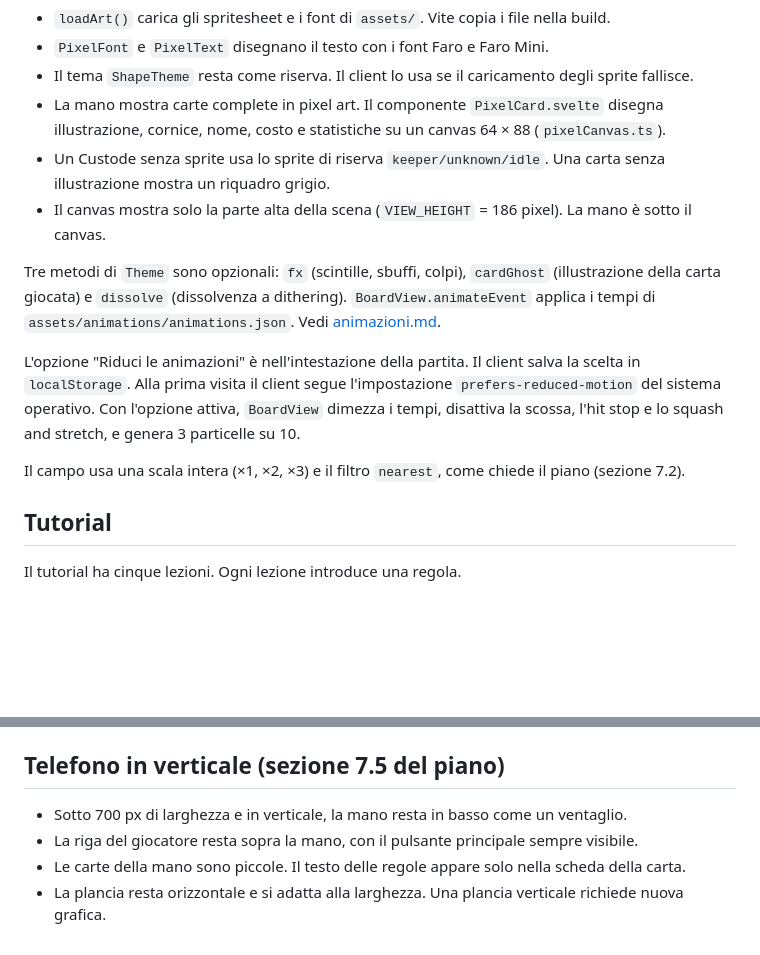
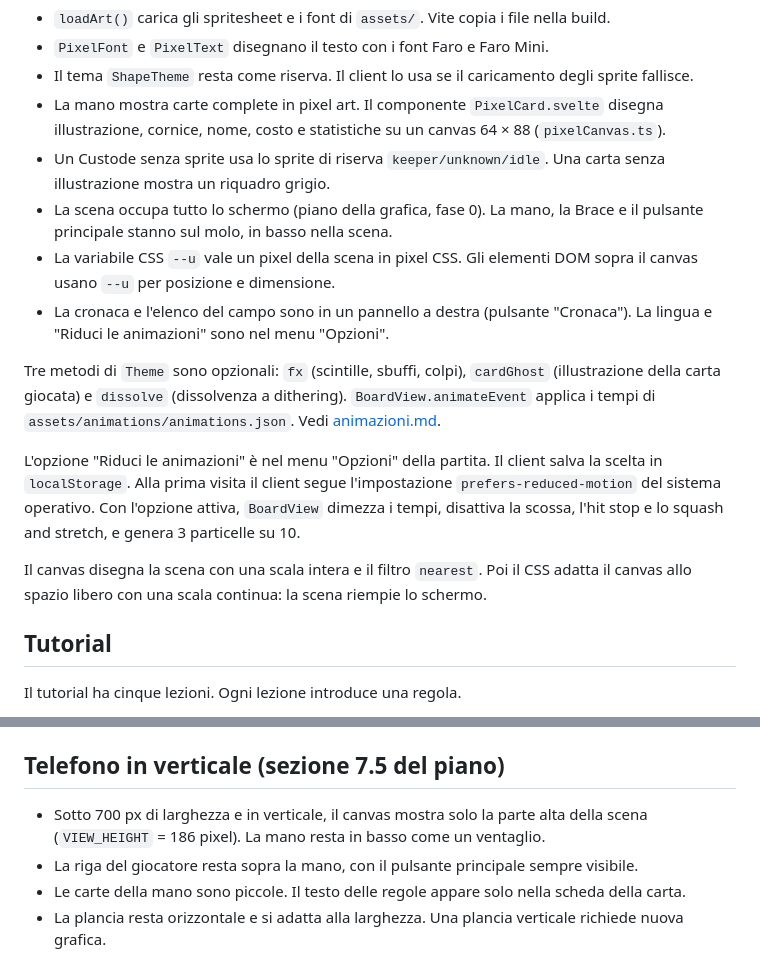
Before and after one commit to fedeveloper/tcg, a Markdown page: docs/client.md, 2 parts joined by grey strips. Drawn GitHub-style; blank space fills up the shorter version.

```diff
--- a/docs/client.md
+++ b/docs/client.md
@@ -33,16 +33,18 @@ Il campo usa il tema `SpriteTheme` (`src/render/spriteTheme.ts`). Il tema implem
 - Il tema `ShapeTheme` resta come riserva. Il client lo usa se il caricamento degli sprite fallisce.
 - La mano mostra carte complete in pixel art. Il componente `PixelCard.svelte` disegna illustrazione, cornice, nome, costo e statistiche su un canvas 64 × 88 (`pixelCanvas.ts`).
 - Un Custode senza sprite usa lo sprite di riserva `keeper/unknown/idle`. Una carta senza illustrazione mostra un riquadro grigio.
-- Il canvas mostra solo la parte alta della scena (`VIEW_HEIGHT` = 186 pixel). La mano è sotto il canvas.
+- La scena occupa tutto lo schermo (piano della grafica, fase 0). La mano, la Brace e il pulsante principale stanno sul molo, in basso nella scena.
+- La variabile CSS `--u` vale un pixel della scena in pixel CSS. Gli elementi DOM sopra il canvas usano `--u` per posizione e dimensione.
+- La cronaca e l'elenco del campo sono in un pannello a destra (pulsante "Cronaca"). La lingua e "Riduci le animazioni" sono nel menu "Opzioni".
 
 Tre metodi di `Theme` sono opzionali: `fx` (scintille, sbuffi, colpi), `cardGhost` (illustrazione della carta giocata) e `dissolve` (dissolvenza a dithering).
 `BoardView.animateEvent` applica i tempi di `assets/animations/animations.json`. Vedi [animazioni.md](animazioni.md).
 
-L'opzione "Riduci le animazioni" è nell'intestazione della partita. Il client salva la scelta in `localStorage`.
+L'opzione "Riduci le animazioni" è nel menu "Opzioni" della partita. Il client salva la scelta in `localStorage`.
 Alla prima visita il client segue l'impostazione `prefers-reduced-motion` del sistema operativo.
 Con l'opzione attiva, `BoardView` dimezza i tempi, disattiva la scossa, l'hit stop e lo squash and stretch, e genera 3 particelle su 10.
 
-Il campo usa una scala intera (×1, ×2, ×3) e il filtro `nearest`, come chiede il piano (sezione 7.2).
+Il canvas disegna la scena con una scala intera e il filtro `nearest`. Poi il CSS adatta il canvas allo spazio libero con una scala continua: la scena riempie lo schermo.
 
 ## Tutorial
 
@@ -99,7 +101,7 @@ Il client calcola le azioni legali solo per l'interfaccia. Il server controlla d
 
 ## Telefono in verticale (sezione 7.5 del piano)
 
-- Sotto 700 px di larghezza e in verticale, la mano resta in basso come un ventaglio.
+- Sotto 700 px di larghezza e in verticale, il canvas mostra solo la parte alta della scena (`VIEW_HEIGHT` = 186 pixel). La mano resta in basso come un ventaglio.
 - La riga del giocatore resta sopra la mano, con il pulsante principale sempre visibile.
 - Le carte della mano sono piccole. Il testo delle regole appare solo nella scheda della carta.
 - La plancia resta orizzontale e si adatta alla larghezza. Una plancia verticale richiede nuova grafica.
```
Also changed, not shown: docs/piano-grafica.md (+4 -0 lines), docs/img/piano-grafica/fase0-1920.png (added), 4 other files.
